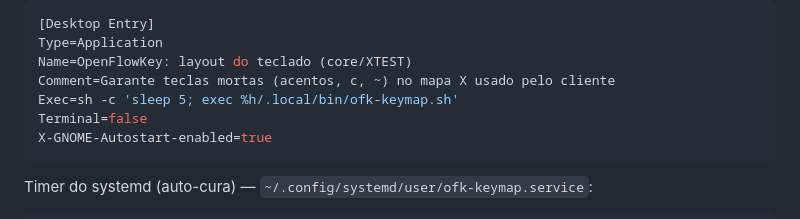
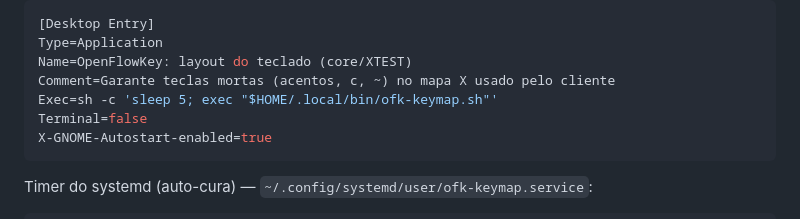
Before and after one commit to RicSchonfelder/OpenFlowKey, a Markdown page: docs/Troubleshooting-Keyboard-Layout.md, the part around the change. Drawn GitHub-style.

Commit message:
docs: usa $HOME no Exec do autostart (%h nao e valido em .desktop)

````diff
--- a/docs/Troubleshooting-Keyboard-Layout.md
+++ b/docs/Troubleshooting-Keyboard-Layout.md
@@ -84,7 +84,7 @@ Autostart no login — `~/.config/autostart/ofk-keymap.desktop`:
 Type=Application
 Name=OpenFlowKey: layout do teclado (core/XTEST)
 Comment=Garante teclas mortas (acentos, c, ~) no mapa X usado pelo cliente
-Exec=sh -c 'sleep 5; exec %h/.local/bin/ofk-keymap.sh'
+Exec=sh -c 'sleep 5; exec "$HOME/.local/bin/ofk-keymap.sh"'
 Terminal=false
 X-GNOME-Autostart-enabled=true
 ```
````
